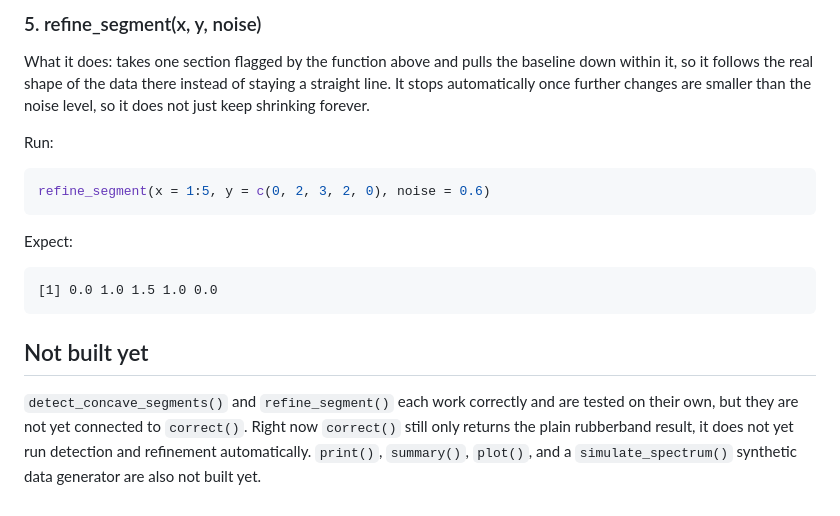
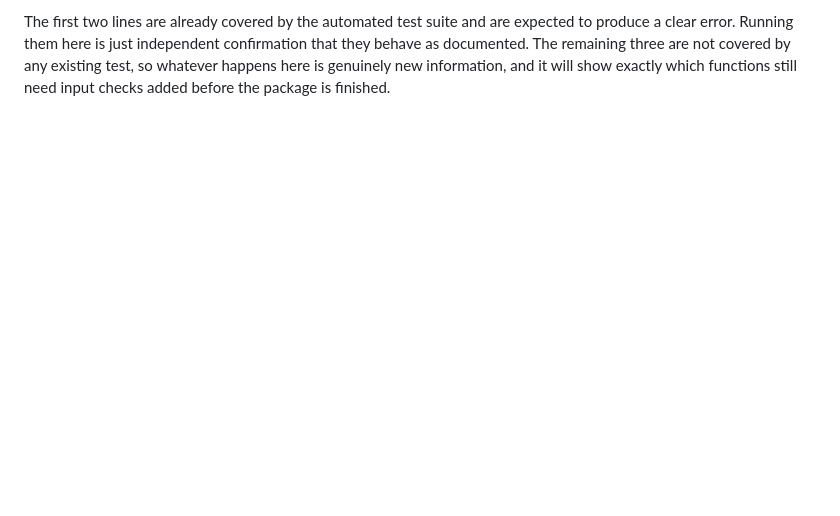
Before and after one commit to ThanyaManivannan/hullBase, a Markdown page: Peer Assessment Plan.md, the part around one of its changes. GitHub-like rendering; blank space fills up the shorter version.

````diff
--- a/Peer Assessment Plan.md
+++ b/Peer Assessment Plan.md
@@ -81,15 +105 @@ This means the section between point 3 and point 9 (where the small dip at point
-### 5. refine_segment(x, y, noise)
-What it does: takes one section flagged by the function above and pulls the baseline down within it, so it follows the real shape of the data there instead of staying a straight line. It stops automatically once further changes are smaller than the noise level, so it does not just keep shrinking forever.
-
-Run:
-```r
-refine_segment(x = 1:5, y = c(0, 2, 3, 2, 0), noise = 0.6)
-```
-Expect:
-```
-[1] 0.0 1.0 1.5 1.0 0.0
-```
-
-## Not built yet
-
-`detect_concave_segments()` and `refine_segment()` each work correctly and are tested on their own, but they are not yet connected to `correct()`. Right now `correct()` still only returns the plain rubberband result, it does not yet run detection and refinement automatically. `print()`, `summary()`, `plot()`, and a `simulate_spectrum()` synthetic data generator are also not built yet.
+The first two lines are already covered by the automated test suite and are expected to produce a clear error. Running them here is just independent confirmation that they behave as documented. The remaining three are not covered by any existing test, so whatever happens here is genuinely new information, and it will show exactly which functions still need input checks added before the package is finished.
````
Also changed, not shown: other parts of Peer Assessment Plan.md (+83 -59 lines).
